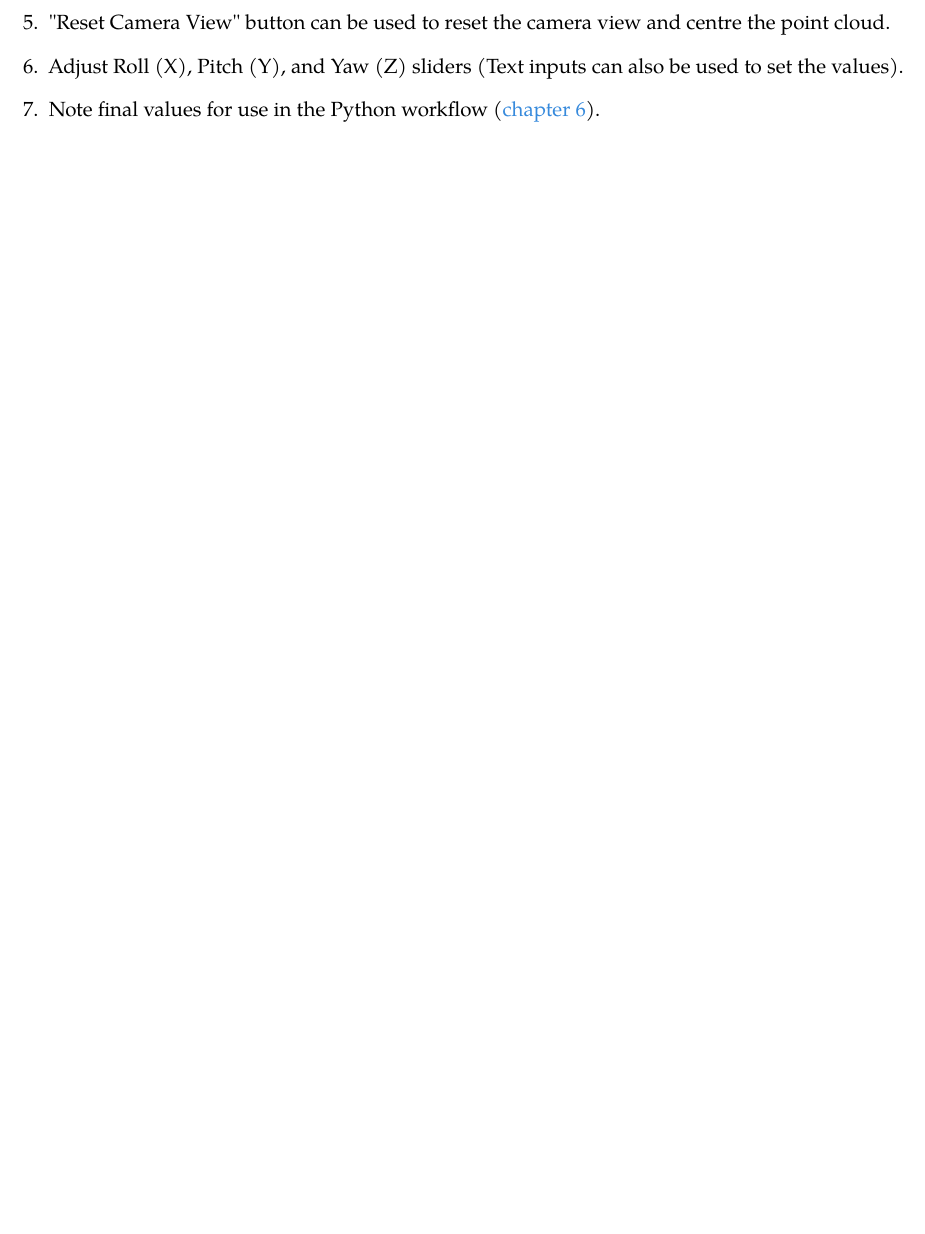
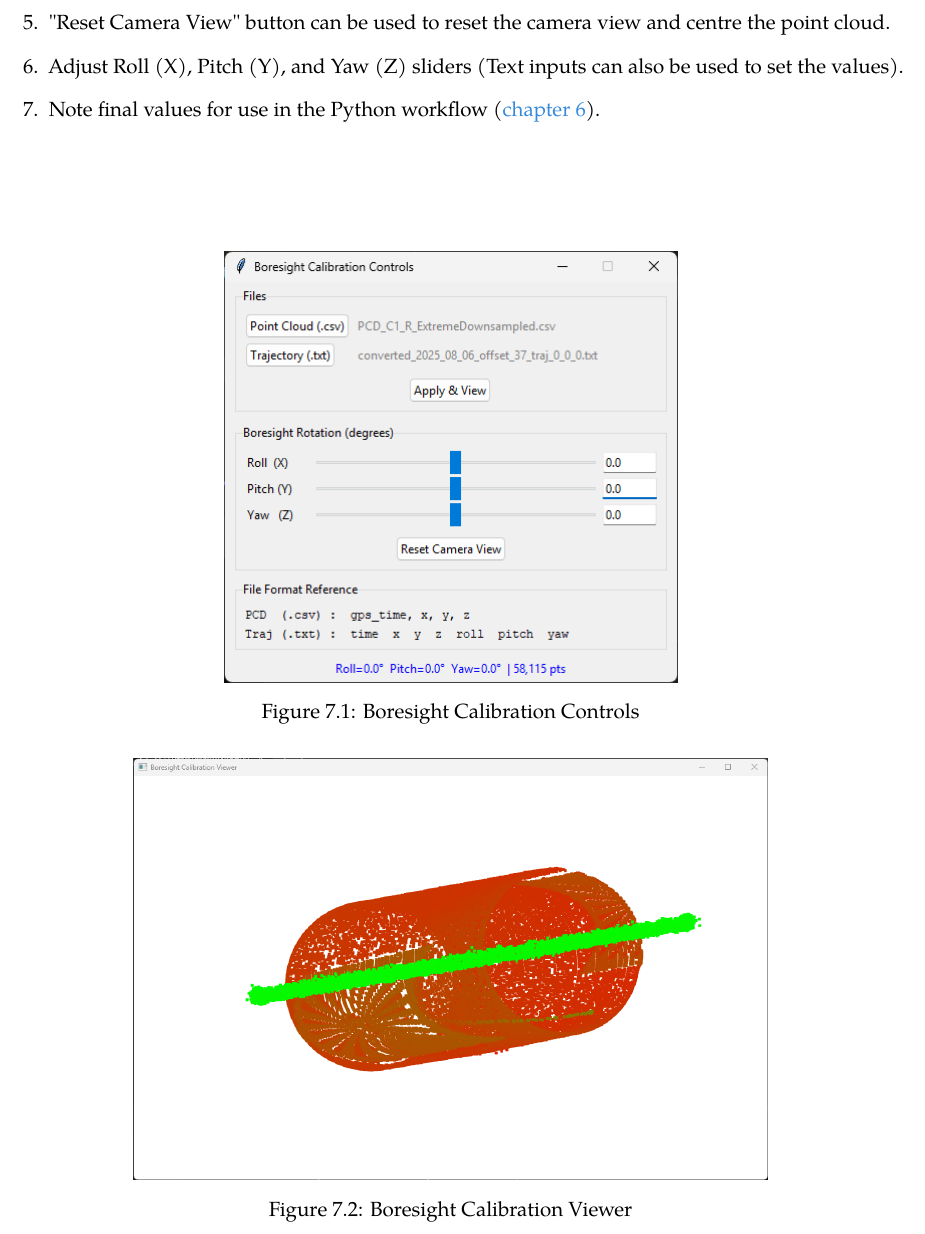
Before and after one commit to ansariahsanahammed/LiDARULiMotionCompensation-Docs, a LaTeX thesis (main.tex, which reads chapters/06_script_E.tex): part of page 13 of 19, cut so that both start at the same text, the shorter picture padded with empty space. Compiled offline with pdfLaTeX.

Commit message:
add figures for boresight calibration

```diff
--- a/chapters/06_script_E.tex
+++ b/chapters/06_script_E.tex
@@ -40,3 +40,18 @@ This application opens two windows:
     \item Adjust Roll (X), Pitch (Y), and Yaw (Z) sliders (Text inputs can also be used to set the values).
     \item Note final values for use in the Python workflow (\autoref{ch:pythonWorkflow}).
 \end{enumerate}
+
+\vspace{2cm}
+\begin{figure}[!ht]
+    \centering
+    \includegraphics[width=0.5\textwidth]{figures/boresight_control.png}
+    \caption{Boresight Calibration Controls}
+    \label{fig:boresight_control}
+\end{figure}
+
+\begin{figure}[!ht]
+    \centering
+    \includegraphics[width=0.7\textwidth]{figures/boresight_viewer.png}
+    \caption{Boresight Calibration Viewer}
+    \label{fig:boresight_viewer}
+\end{figure}
```
Also changed, not shown: figures/boresight_control.png (added), figures/boresight_viewer.png (added).
